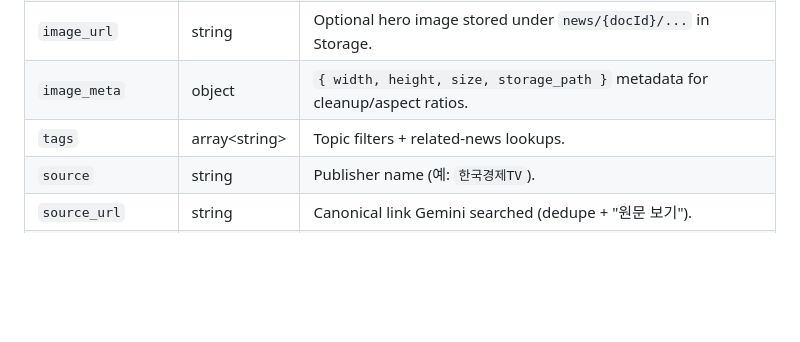
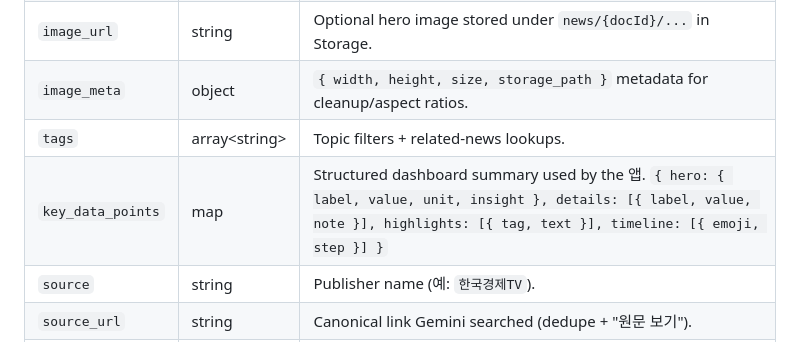
Before and after one commit to ddddzzzz1/fine-news-app, a Markdown page: fire_data.md, the part around the change. Drawn GitHub-style; blank space fills up the shorter version.

```diff
--- a/fire_data.md
+++ b/fire_data.md
@@ -23,6 +23,7 @@ This app expects four top-level collections. Seed them in Cloud Firestore (or vi
 | `image_url` | string | Optional hero image stored under `news/{docId}/...` in Storage. |
 | `image_meta` | object | `{ width, height, size, storage_path }` metadata for cleanup/aspect ratios. |
 | `tags` | array\<string> | Topic filters + related-news lookups. |
+| `key_data_points` | map | Structured dashboard summary used by the 앱. `{ hero: { label, value, unit, insight }, details: [{ label, value, note }], highlights: [{ tag, text }], timeline: [{ emoji, step }] }` |
 | `source` | string | Publisher name (예: `한국경제TV`). |
 | `source_url` | string | Canonical link Gemini searched (dedupe + "원문 보기"). |
 | `state` | string | Workflow state: `pending`, `published`, or `rejected`. |
```
Also changed, not shown: README.md (+1 -1 lines).
